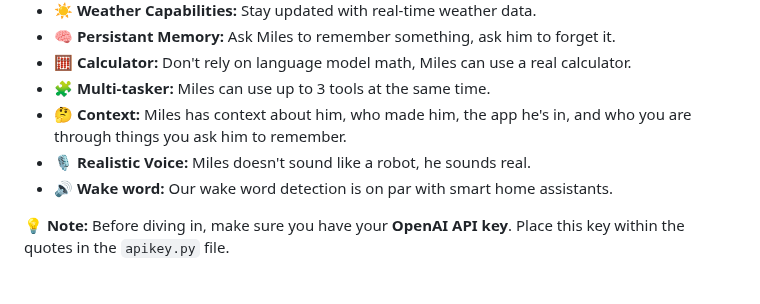
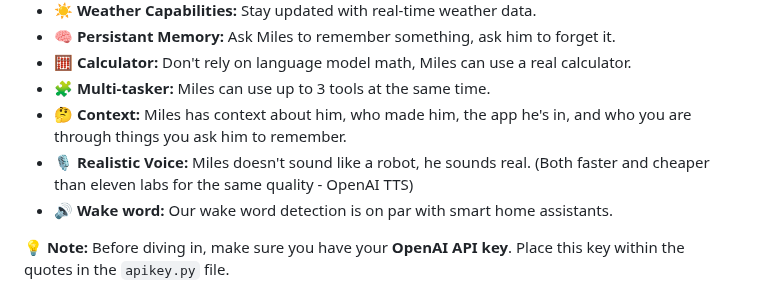
Before and after one commit to small-cactus/M.I.L.E.S, a Markdown page: README.md, the part around the change. Drawn GitHub-style.

```diff
--- a/README.md
+++ b/README.md
@@ -14,7 +14,7 @@
 - 🧮 **Calculator:** Don't rely on language model math, Miles can use a real calculator.
 - 🧩 **Multi-tasker:** Miles can use up to 3 tools at the same time.
 - 🤔 **Context:** Miles has context about him, who made him, the app he's in, and who you are through things you ask him to remember.
-- 🎙️ **Realistic Voice:** Miles doesn't sound like a robot, he sounds real.
+- 🎙️ **Realistic Voice:** Miles doesn't sound like a robot, he sounds real. (Both faster and cheaper than eleven labs for the same quality - OpenAI TTS)
 - 🔊 **Wake word:** Our wake word detection is on par with smart home assistants.
 
 💡 **Note:** Before diving in, make sure you have your **OpenAI API key**. Place this key within the quotes in the `apikey.py` file.
```
